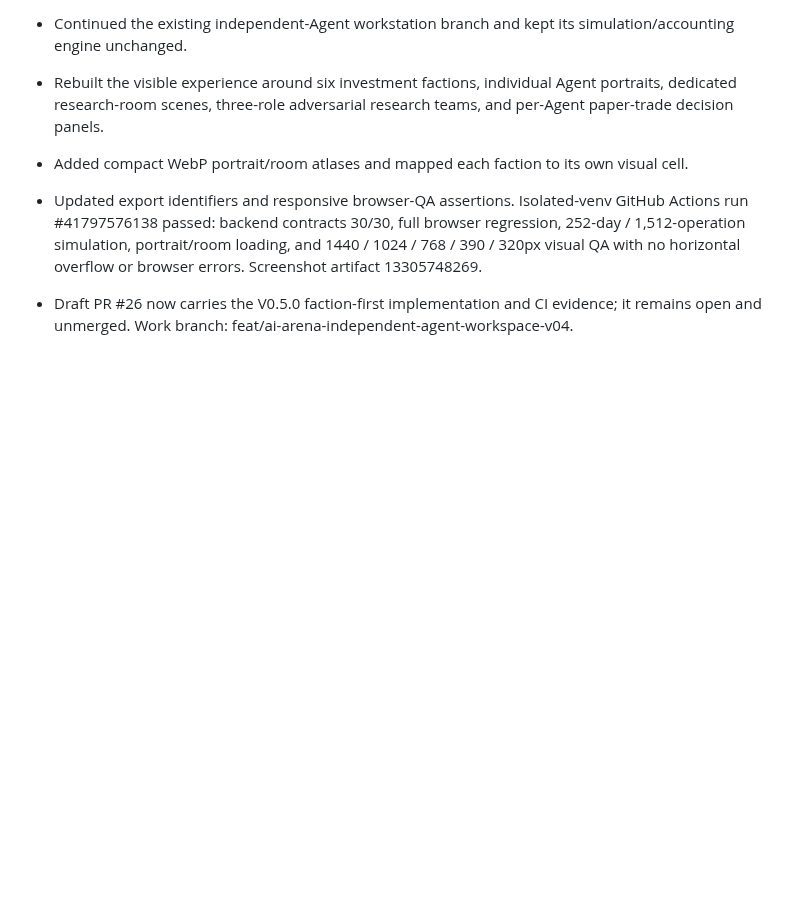
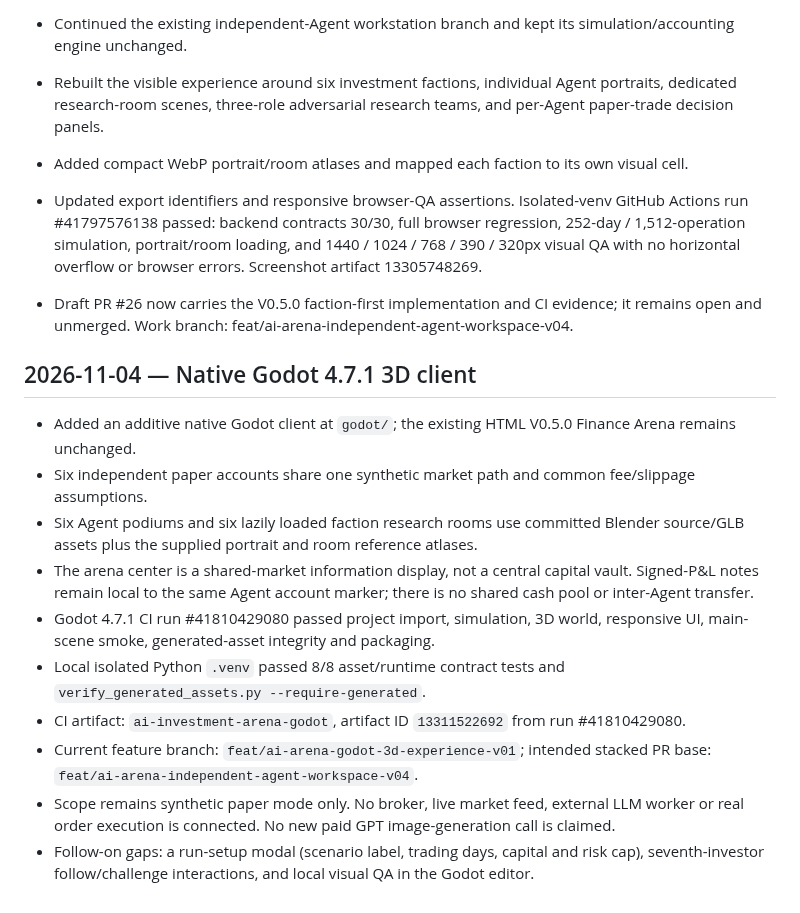
Before and after one commit to jinngimk-lang/wendnag, a Markdown page: 11-ai-arena/STATUS.md, the part around the change. Rendered like a GitHub page; blank space fills up the shorter version.

Commit message:
docs(ai-arena): record native Godot client milestone in project status

```diff
--- a/11-ai-arena/STATUS.md
+++ b/11-ai-arena/STATUS.md
@@ -154,3 +154,17 @@ Before continuing, read root `AGENTS.md`, then `PROJECT.md`, `STATUS.md`, `CHECK
 
 
 - Draft PR #26 now carries the V0.5.0 faction-first implementation and CI evidence; it remains open and unmerged. Work branch: feat/ai-arena-independent-agent-workspace-v04.
+
+
+## 2026-11-04 — Native Godot 4.7.1 3D client
+
+- Added an additive native Godot client at `godot/`; the existing HTML V0.5.0 Finance Arena remains unchanged.
+- Six independent paper accounts share one synthetic market path and common fee/slippage assumptions.
+- Six Agent podiums and six lazily loaded faction research rooms use committed Blender source/GLB assets plus the supplied portrait and room reference atlases.
+- The arena center is a shared-market information display, not a central capital vault. Signed-P&L notes remain local to the same Agent account marker; there is no shared cash pool or inter-Agent transfer.
+- Godot 4.7.1 CI run #41810429080 passed project import, simulation, 3D world, responsive UI, main-scene smoke, generated-asset integrity and packaging.
+- Local isolated Python `.venv` passed 8/8 asset/runtime contract tests and `verify_generated_assets.py --require-generated`.
+- CI artifact: `ai-investment-arena-godot`, artifact ID `13311522692` from run #41810429080.
+- Current feature branch: `feat/ai-arena-godot-3d-experience-v01`; intended stacked PR base: `feat/ai-arena-independent-agent-workspace-v04`.
+- Scope remains synthetic paper mode only. No broker, live market feed, external LLM worker or real order execution is connected. No new paid GPT image-generation call is claimed.
+- Follow-on gaps: a run-setup modal (scenario label, trading days, capital and risk cap), seventh-investor follow/challenge interactions, and local visual QA in the Godot editor.
```
